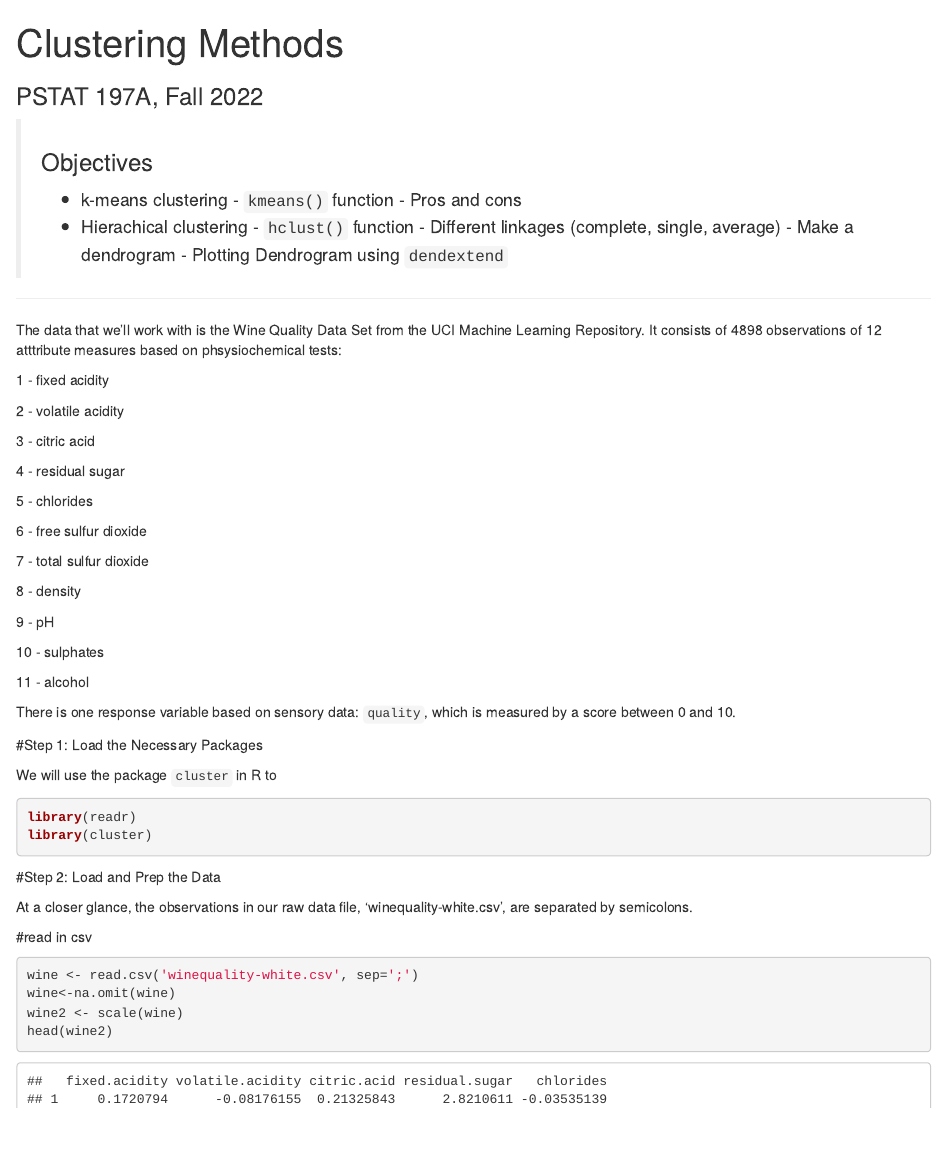
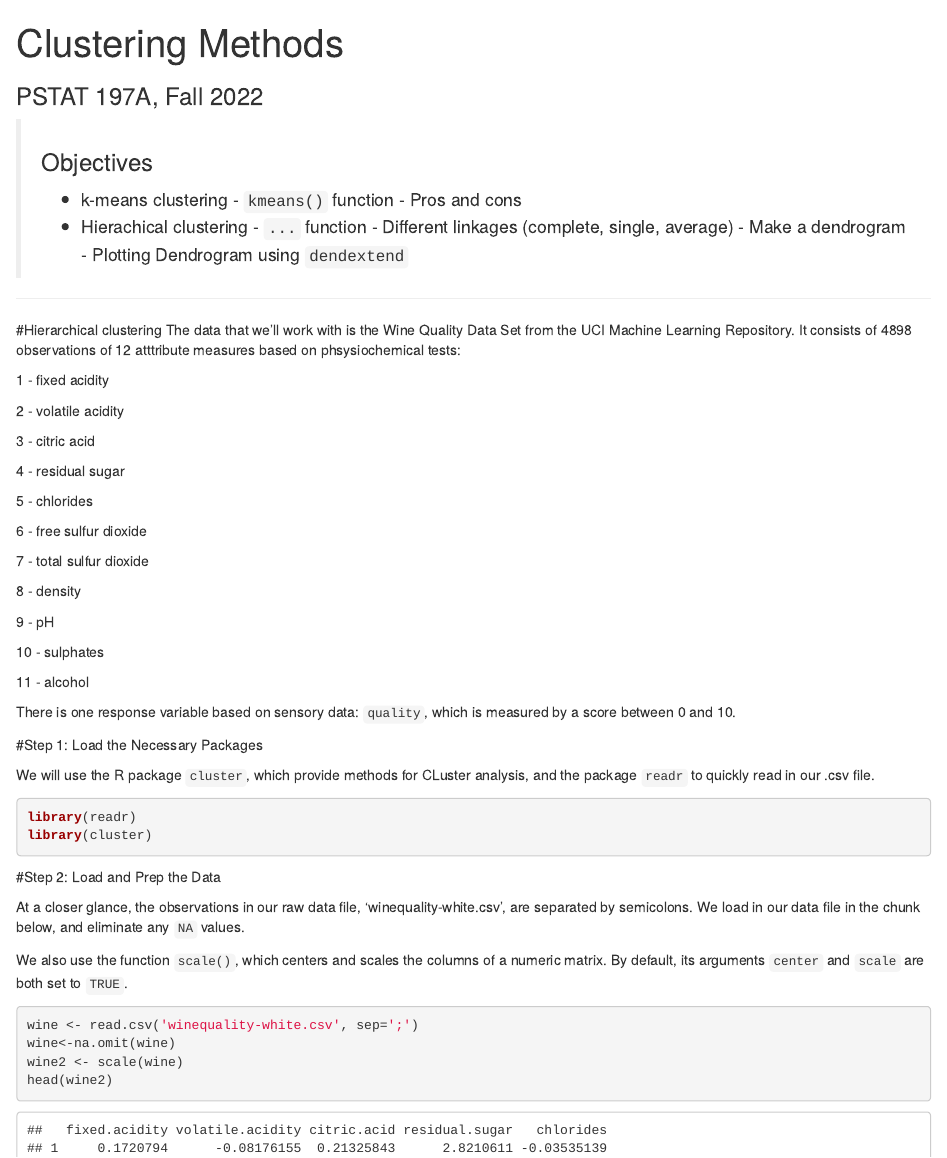
Before and after one commit to pstat197/vignette-clustering, an R Markdown document (scripts/primarydocument-clustering.Rmd): the page in a window 1100 px wide, from its top. Rendered offline with R 4.5, knitr and Pandoc, with nearby package versions.

Commit message:
Update primarydocument-clustering.Rmd

````diff
--- a/scripts/primarydocument-clustering.Rmd
+++ b/scripts/primarydocument-clustering.Rmd
@@ -14,13 +14,15 @@ urlcolor: blue
 >       - `kmeans()` function
 >       - Pros and cons
 > - Hierachical clustering
->       - `hclust()` function
+>       - `...` function
 >       - Different linkages (complete, single, average)
 >       - Make a dendrogram
 >       - Plotting Dendrogram using `dendextend`
 
 -------------------
 
+
+#Hierarchical clustering
 The data that we'll work with is the Wine Quality Data Set from the UCI Machine Learning Repository. It consists of 4898 observations of 12 atttribute measures based on phsysiochemical tests:
 
 1 - fixed acidity
@@ -50,7 +52,7 @@ There is one response variable based on sensory data: `quality`, which is measur
 
 #Step 1: Load the Necessary Packages
 
-We will use the package `cluster` in R to
+We will use the R package `cluster`, which provide methods for CLuster analysis, and the package `readr` to quickly read in our .csv file.
 ``` {r}
 library(readr)
 library(cluster)
@@ -58,9 +60,9 @@ library(cluster)
 
 #Step 2: Load and Prep the Data
 
-At a closer glance, the observations in our raw data file, 'winequality-white.csv', are separated by semicolons.
+At a closer glance, the observations in our raw data file, 'winequality-white.csv', are separated by semicolons. We load in our data file in the chunk below, and eliminate any `NA` values.
 
-#read in csv
+We also use the function `scale()`, which centers and scales the columns of a numeric matrix. By default, its arguments `center` and `scale` are both set to `TRUE`.
 ``` {r}
 wine <- read.csv('winequality-white.csv', sep=';')
 wine<-na.omit(wine)
````
